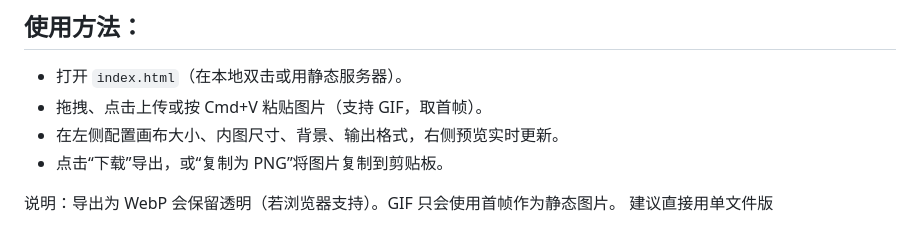
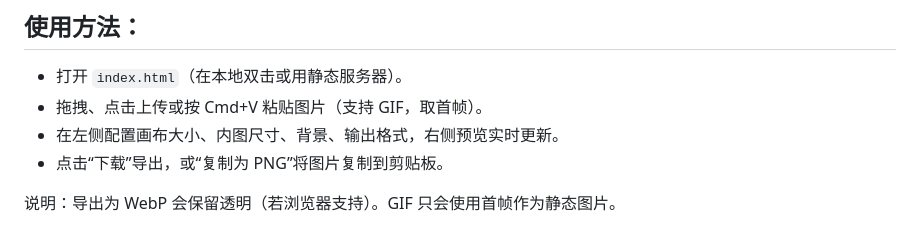
Before and after one commit to amiaoapp/img2banner, a Markdown page: README.md, the part around one of its changes. Drawn GitHub-style.

```diff
--- a/README.md
+++ b/README.md
@@ -74,5 +74,4 @@
 - 点击“下载”导出，或“复制为 PNG”将图片复制到剪贴板。
 
 说明：导出为 WebP 会保留透明（若浏览器支持）。GIF 只会使用首帧作为静态图片。
-建议直接用单文件版
 
```
Also changed, not shown: other parts of README.md (+4 -2 lines).
